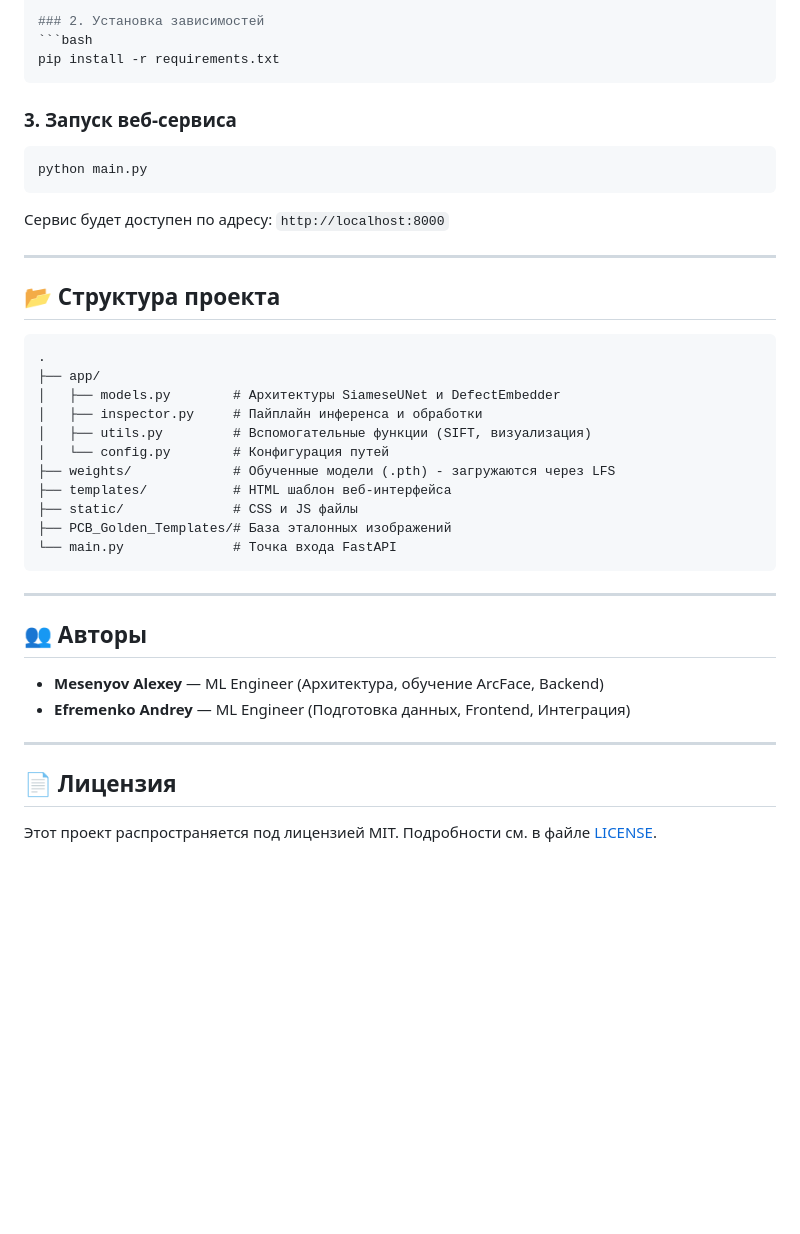
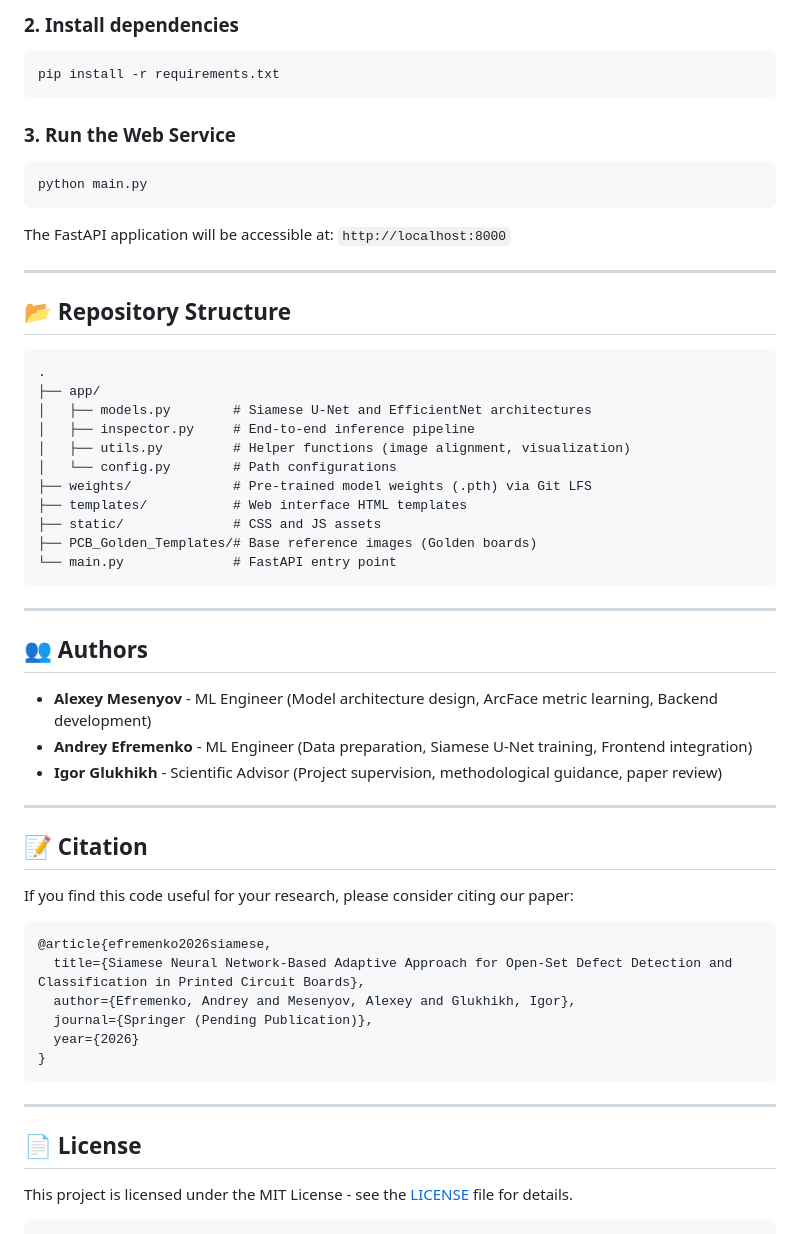
Before and after one commit to Mesenyov/pcb-defect-detection, a Markdown page: README.md, the part around one of its changes. Drawn GitHub-style; blank space fills up the shorter version.

````diff
--- a/README.md
+++ b/README.md
@@ -58,42 +65,59 @@ git lfs pull
 
-### 2. Установка зависимостей
+### 2. Install dependencies
 ```bash
 pip install -r requirements.txt
 ```
 
-### 3. Запуск веб-сервиса
+### 3. Run the Web Service
 ```bash
 python main.py
 ```
-Сервис будет доступен по адресу: `http://localhost:8000`
+The FastAPI application will be accessible at: `http://localhost:8000`
 
 ---
 
-## 📂 Структура проекта
+## 📂 Repository Structure
 
 ```text
 .
 ├── app/
-│   ├── models.py        # Архитектуры SiameseUNet и DefectEmbedder
-│   ├── inspector.py     # Пайплайн инференса и обработки
-│   ├── utils.py         # Вспомогательные функции (SIFT, визуализация)
-│   └── config.py        # Конфигурация путей
-├── weights/             # Обученные модели (.pth) - загружаются через LFS
-├── templates/           # HTML шаблон веб-интерфейса
-├── static/              # CSS и JS файлы
-├── PCB_Golden_Templates/# База эталонных изображений
-└── main.py              # Точка входа FastAPI
+│   ├── models.py        # Siamese U-Net and EfficientNet architectures
+│   ├── inspector.py     # End-to-end inference pipeline
+│   ├── utils.py         # Helper functions (image alignment, visualization)
+│   └── config.py        # Path configurations
+├── weights/             # Pre-trained model weights (.pth) via Git LFS
+├── templates/           # Web interface HTML templates
+├── static/              # CSS and JS assets
+├── PCB_Golden_Templates/# Base reference images (Golden boards)
+└── main.py              # FastAPI entry point
 ```
 
 ---
 
-## 👥 Авторы
+## 👥 Authors
 
-*   **Mesenyov Alexey** — ML Engineer (Архитектура, обучение ArcFace, Backend)
-*   **Efremenko Andrey** — ML Engineer (Подготовка данных, Frontend, Интеграция)
+*   **Alexey Mesenyov** - ML Engineer (Model architecture design, ArcFace metric learning, Backend development)
+*   **Andrey Efremenko** - ML Engineer (Data preparation, Siamese U-Net training, Frontend integration)
+*   **Igor Glukhikh** - Scientific Advisor (Project supervision, methodological guidance, paper review)
 
 ---
 
-## 📄 Лицензия
+## 📝 Citation
 
-Этот проект распространяется под лицензией MIT. Подробности см. в файле [LICENSE](LICENSE).
+If you find this code useful for your research, please consider citing our paper:
+
+```bibtex
+@article{efremenko2026siamese,
+  title={Siamese Neural Network-Based Adaptive Approach for Open-Set Defect Detection and Classification in Printed Circuit Boards},
+  author={Efremenko, Andrey and Mesenyov, Alexey and Glukhikh, Igor},
+  journal={Springer (Pending Publication)},
+  year={2026}
+}
+```
+
+---
+
+## 📄 License
+
+This project is licensed under the MIT License - see the [LICENSE](LICENSE) file for details.
+```
````
Also changed, not shown: other parts of README.md (+34 -27 lines).
